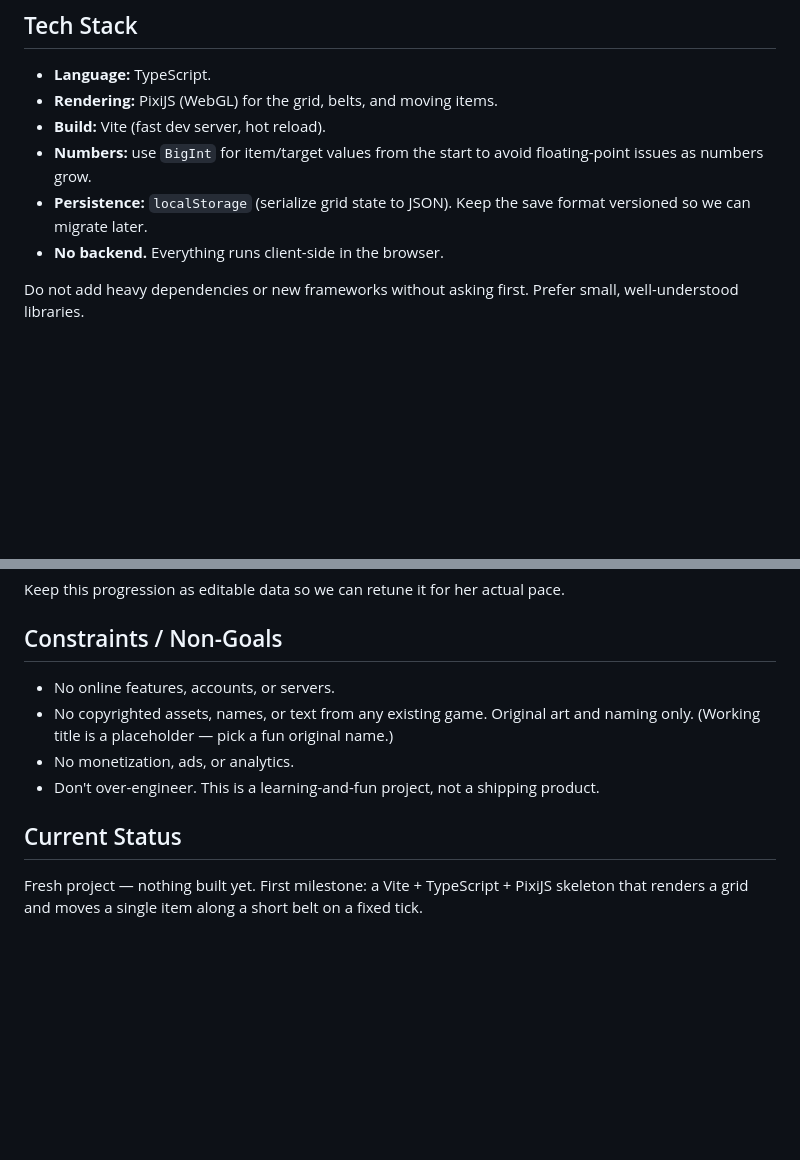
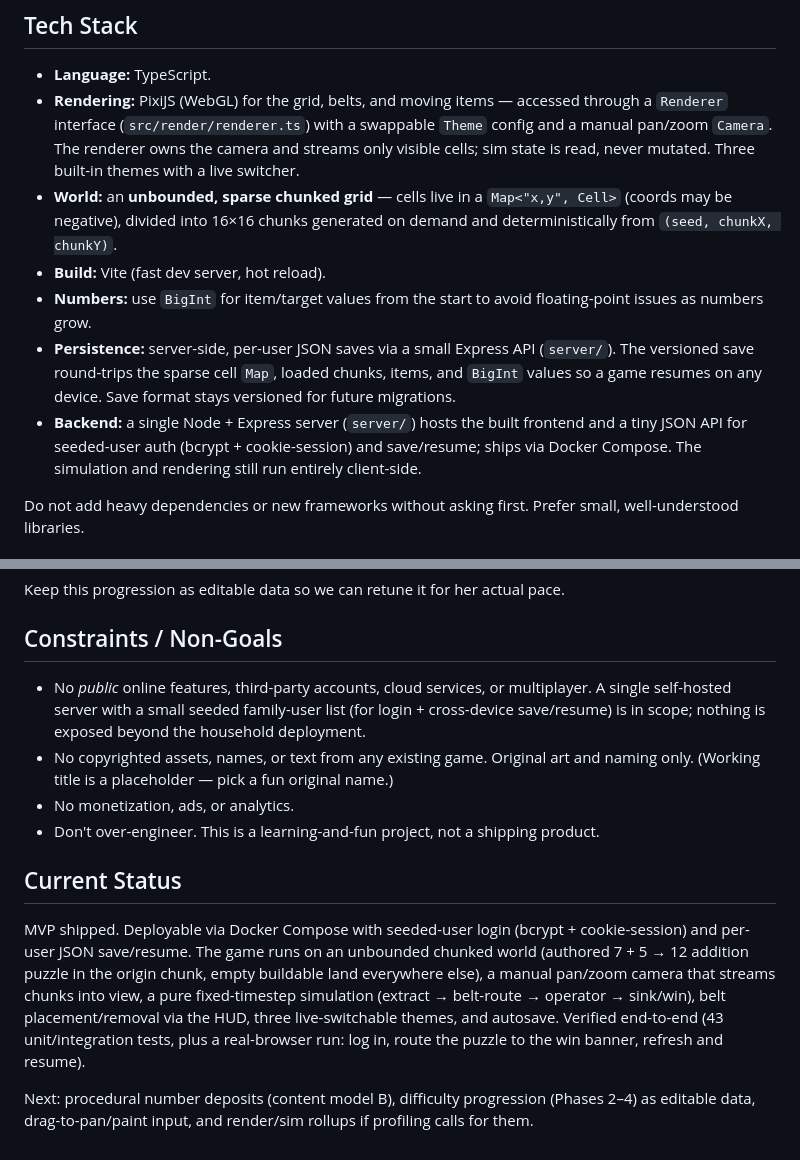
Before and after one commit to fbl100/beltfactory, a Markdown page: CLAUDE.md, 2 parts joined by grey strips. Drawn GitHub-style; blank space fills up the shorter version.

Commit message:
docs: update CLAUDE.md — chunked world engine settled, MVP status
Co-Authored-By: Claude Opus 4.8 (1M context) <noreply@anthropic.com>

```diff
--- a/CLAUDE.md
+++ b/CLAUDE.md
@@ -16,11 +16,12 @@ This is an original project. It reuses the **genre mechanics** but none of the a
 ## Tech Stack
 
 - **Language:** TypeScript.
-- **Rendering:** PixiJS (WebGL) for the grid, belts, and moving items.
+- **Rendering:** PixiJS (WebGL) for the grid, belts, and moving items — accessed through a `Renderer` interface (`src/render/renderer.ts`) with a swappable `Theme` config and a manual pan/zoom `Camera`. The renderer owns the camera and streams only visible cells; sim state is read, never mutated. Three built-in themes with a live switcher.
+- **World:** an **unbounded, sparse chunked grid** — cells live in a `Map<"x,y", Cell>` (coords may be negative), divided into 16×16 chunks generated on demand and deterministically from `(seed, chunkX, chunkY)`.
 - **Build:** Vite (fast dev server, hot reload).
 - **Numbers:** use `BigInt` for item/target values from the start to avoid floating-point issues as numbers grow.
-- **Persistence:** `localStorage` (serialize grid state to JSON). Keep the save format versioned so we can migrate later.
-- **No backend.** Everything runs client-side in the browser.
+- **Persistence:** server-side, per-user JSON saves via a small Express API (`server/`). The versioned save round-trips the sparse cell `Map`, loaded chunks, items, and `BigInt` values so a game resumes on any device. Save format stays versioned for future migrations.
+- **Backend:** a single Node + Express server (`server/`) hosts the built frontend and a tiny JSON API for seeded-user auth (bcrypt + cookie-session) and save/resume; ships via Docker Compose. The simulation and rendering still run entirely client-side.
 
 Do not add heavy dependencies or new frameworks without asking first. Prefer small, well-understood libraries.
 
@@ -86,11 +87,13 @@ Keep this progression as editable data so we can retune it for her actual pace.
 
 ## Constraints / Non-Goals
 
-- No online features, accounts, or servers.
+- No *public* online features, third-party accounts, cloud services, or multiplayer. A single self-hosted server with a small seeded family-user list (for login + cross-device save/resume) is in scope; nothing is exposed beyond the household deployment.
 - No copyrighted assets, names, or text from any existing game. Original art and naming only. (Working title is a placeholder — pick a fun original name.)
 - No monetization, ads, or analytics.
 - Don't over-engineer. This is a learning-and-fun project, not a shipping product.
 
 ## Current Status
 
-Fresh project — nothing built yet. First milestone: a Vite + TypeScript + PixiJS skeleton that renders a grid and moves a single item along a short belt on a fixed tick.
+MVP shipped. Deployable via Docker Compose with seeded-user login (bcrypt + cookie-session) and per-user JSON save/resume. The game runs on an unbounded chunked world (authored 7 + 5 → 12 addition puzzle in the origin chunk, empty buildable land everywhere else), a manual pan/zoom camera that streams chunks into view, a pure fixed-timestep simulation (extract → belt-route → operator → sink/win), belt placement/removal via the HUD, three live-switchable themes, and autosave. Verified end-to-end (43 unit/integration tests, plus a real-browser run: log in, route the puzzle to the win banner, refresh and resume).
+
+Next: procedural number deposits (content model B), difficulty progression (Phases 2–4) as editable data, drag-to-pan/paint input, and render/sim rollups if profiling calls for them.
```
